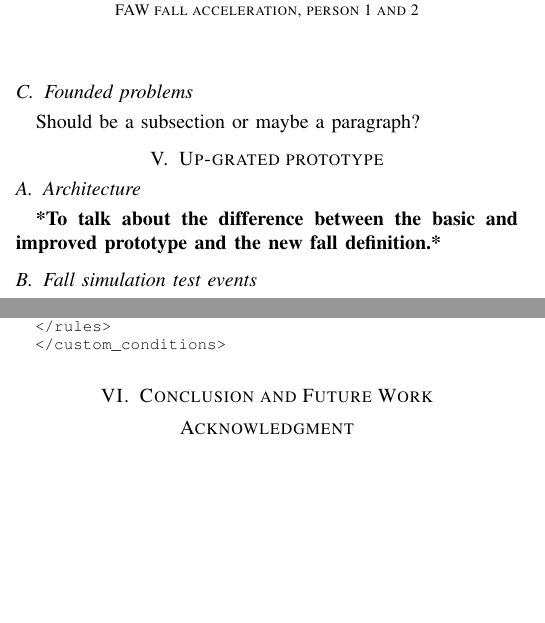
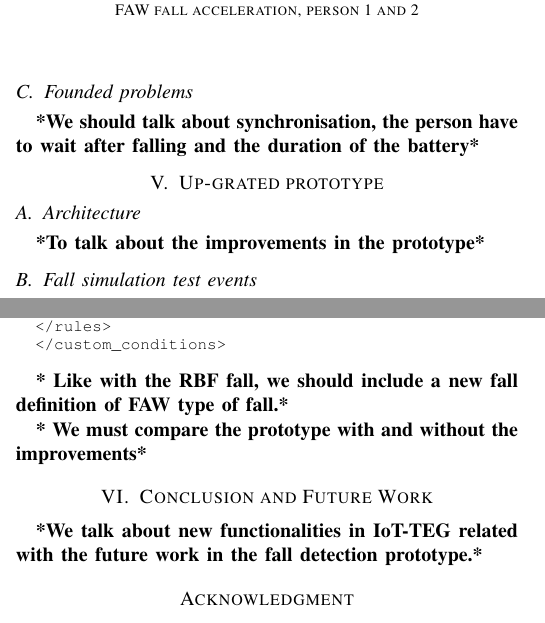
Before and after one commit to PrMaWa/IETSoftware, a LaTeX paper (bare_conf.tex): two parts of the columns of pages 7 and 8 of 9, joined at a grey line, cut so that both start at the same text, the shorter picture padded with empty space. Compiled offline with pdfLaTeX.

Commit message:
Adding some comments

```diff
--- a/bare_conf.tex
+++ b/bare_conf.tex
@@ -843,7 +843,7 @@ the acceleration in the fall, the Roll variable is defined by a range where the
 
 \subsection{Founded problems}
 
-Should be a subsection or maybe a paragraph?
+\textbf{*We should talk about synchronisation, the person have to wait after falling and the duration of the battery*}
 
 \section{Up-grated prototype}
 \label{sec:improvedprototype}
@@ -851,8 +851,7 @@ Should be a subsection or maybe a paragraph?
 \subsection{Architecture}
 \label{sub:improvedprototypearchitecture}
 
-\textbf{*To talk about the difference between the basic and improved prototype and
-the new fall definition.*}
+\textbf{*To talk about the improvements in the prototype*}
 
 \subsection{Fall simulation test events} % \subsection{Experiment process}
 
@@ -934,8 +933,14 @@ define the behaviour of the acceleration in this type of fall is shown in Exampl
   </custom_conditions>
 \end{lstlisting}
 
+\textbf{* Like with the RBF fall, we should include a new fall definition of FAW type of fall.*}
+
+\textbf{* We must compare the prototype with and without the improvements*}
+
 \section{Conclusion and Future Work}
 \label{sec:conclusions}
+
+\textbf{*We talk about new functionalities in IoT-TEG related with the future work in the fall detection prototype.*}
 
 \section*{Acknowledgment}
 
```
Also changed, not shown: bare_conf.bbl (added), bare_conf.pdf, bare_conf.tex (6 more changed lines), 3 other files.
